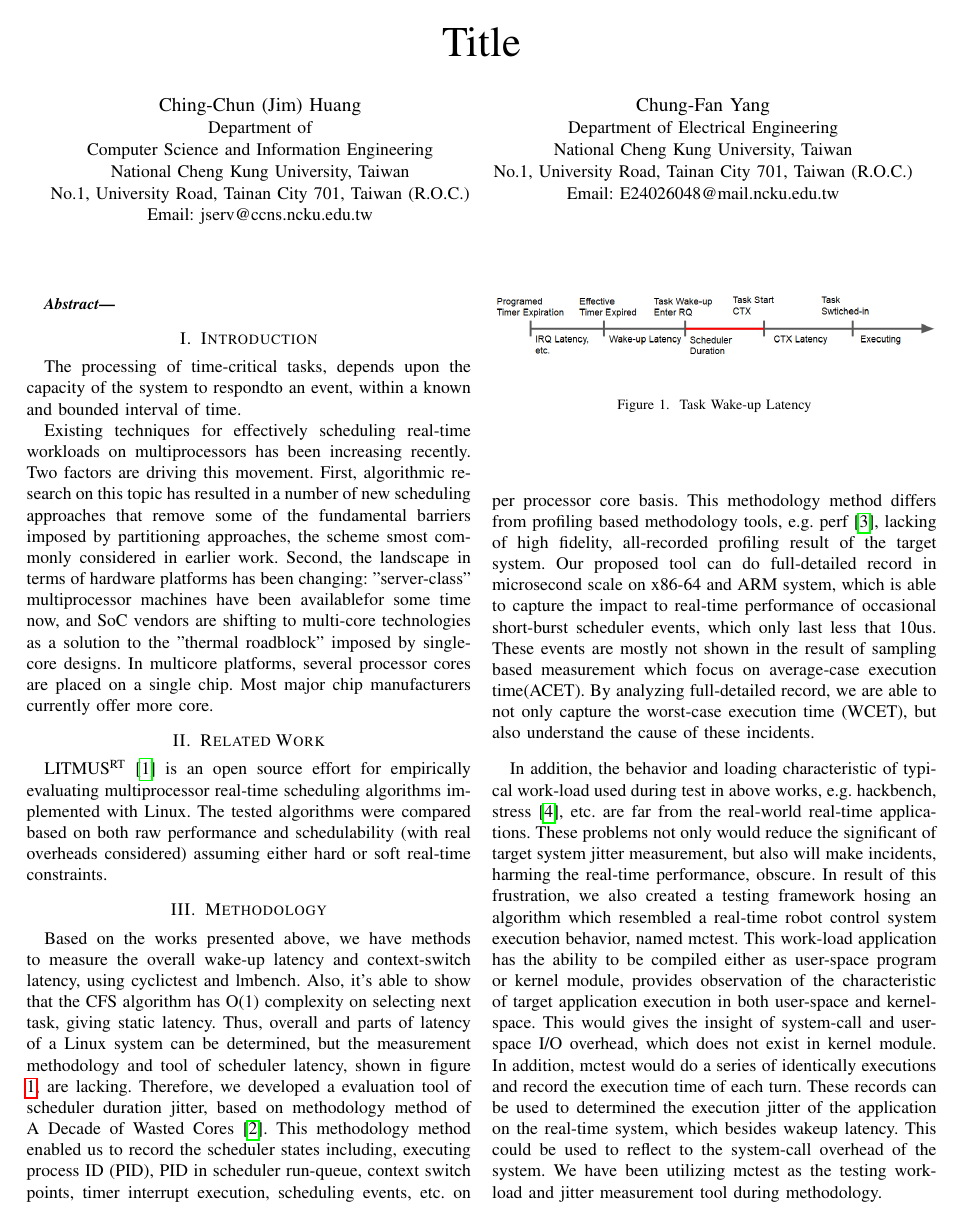
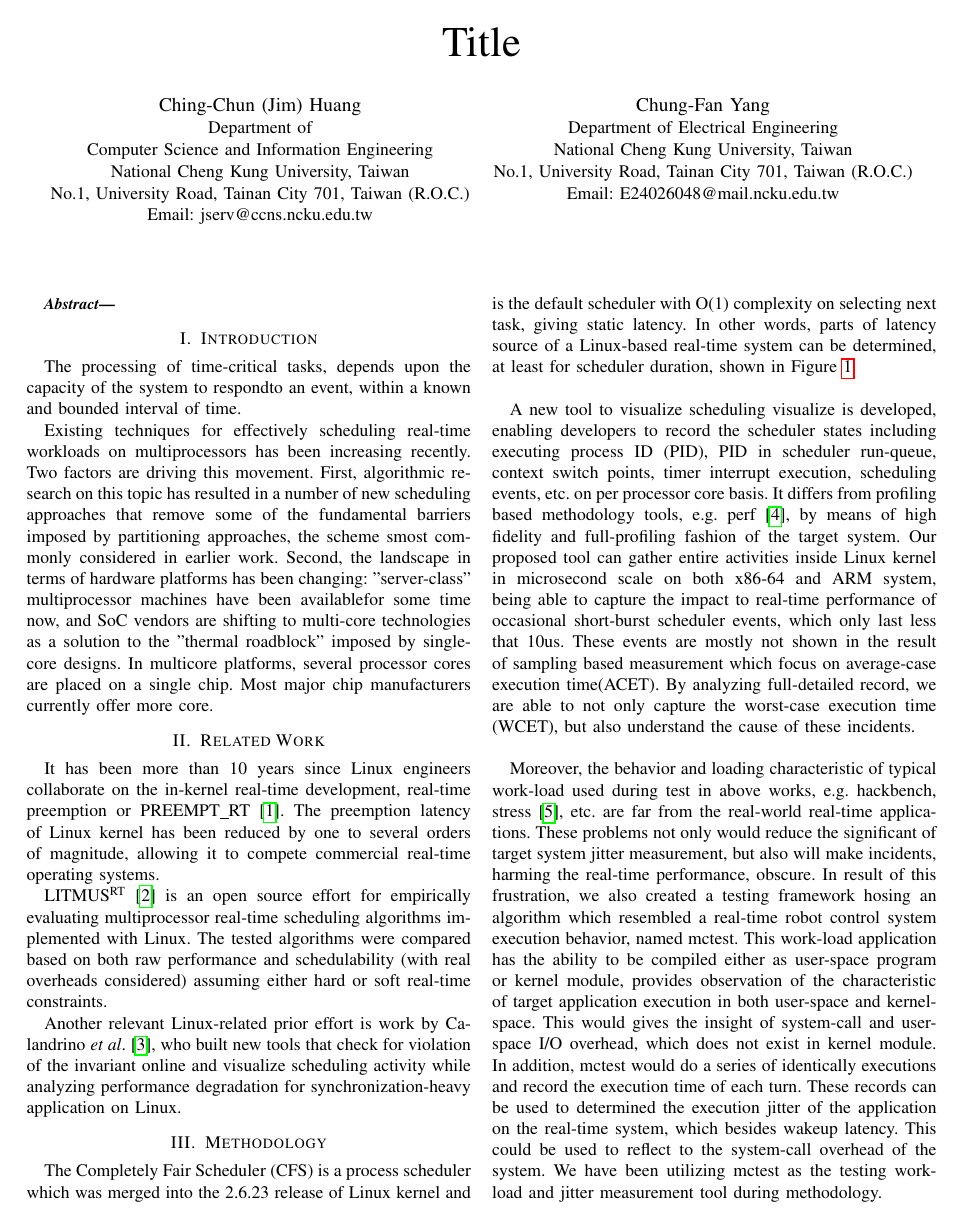
Before and after one commit to sonicyang/cthpc-2017, a LaTeX paper (paper.tex): page 1 of 5. Compiled offline with pdfLaTeX; a missing font is replaced by an installed copy or a similar font; a LaTeX package or settings file that is missing is left out.

Commit message:
Mention PREEMPT-RT

```diff
--- a/paper.tex
+++ b/paper.tex
@@ -44,29 +44,37 @@ more core.
 
 \section{Related Work}
 
+It has been more than 10 years since Linux engineers collaborate on the in-kernel real-time development, real-time
+preemption or PREEMPT\textunderscore RT \cite{rt-linux}. The preemption latency of Linux kernel has been reduced by
+one to several orders of magnitude, allowing it to compete commercial real-time operating systems.
+
 LITMUS\textsuperscript{RT} \cite{LITMUS} is an open source effort for empirically evaluating multiprocessor
 real-time scheduling algorithms implemented with Linux. The tested algorithms were compared based on both
 raw performance and schedulability (with real overheads considered) assuming either hard or soft real-time
 constraints.
 
+Another relevant Linux-related prior effort is work by Calandrino \textit{et al}. \cite{Lozi:2016:LSD:2901318.2901326},
+who built new tools that check for violation of the invariant online and visualize scheduling activity while analyzing
+performance degradation for synchronization-heavy application on Linux.
+
 \section{Methodology}
 
-    Based on the works presented above, we have methods to measure the overall wake-up latency and context-switch
-    latency, using cyclictest and lmbench. Also, it's able to show that the CFS algorithm has O(1) complexity on
-    selecting next task, giving static latency. Thus, overall  and parts of latency of a Linux system can be determined,
-    but the measurement methodology and tool of scheduler latency, shown in figure \ref{fig:latency_timeline}, are
-    lacking. Therefore, we developed a evaluation tool of scheduler duration jitter, based on methodology method of A
-    Decade of Wasted Cores \cite{Lozi:2016:LSD:2901318.2901326}. This methodology method enabled us to record the
-    scheduler states including, executing process ID (PID), PID in scheduler run-queue, context switch points, timer
-    interrupt execution, scheduling events, etc. on per processor core basis. This methodology method differs from
-    profiling based methodology tools, e.g. perf \cite{perf}, lacking of high fidelity, all-recorded profiling result of
-    the target system. Our proposed tool can do full-detailed record in microsecond scale on x86-64 and ARM system,
-    which is able to capture the impact to real-time performance of occasional short-burst scheduler events, which only
-    last less that 10us. These events are mostly not shown in the result of sampling based measurement which focus on
-    average-case execution time(ACET). By analyzing full-detailed record, we are able to not only capture the worst-case
-    execution time (WCET), but also understand the cause of these incidents.
+    The Completely Fair Scheduler (CFS) is a process scheduler which was merged into the 2.6.23 release of Linux kernel
+    and is the default scheduler with O(1) complexity on selecting next task, giving static latency. In other words, parts
+    of latency source of a Linux-based real-time system can be determined, at least for scheduler duration, shown in
+    Figure \ref{fig:latency_timeline}.
 
-    In addition, the behavior and loading characteristic of typical work-load used during test in above works, e.g.
+    A new tool to visualize scheduling visualize is developed, enabling developers to record the scheduler states
+    including executing process ID (PID), PID in scheduler run-queue, context switch points, timer interrupt execution,
+    scheduling events, etc. on per processor core basis. It differs from profiling based methodology tools, e.g.
+    perf \cite{perf}, by means of high fidelity and full-profiling fashion of the target system. Our proposed tool can
+    gather entire activities inside Linux kernel in microsecond scale on both x86-64 and ARM system, being able to capture
+    the impact to real-time performance of occasional short-burst scheduler events, which only last less that 10us.
+    These events are mostly not shown in the result of sampling based measurement which focus on average-case execution
+    time(ACET). By analyzing full-detailed record, we are able to not only capture the worst-case execution time (WCET),
+    but also understand the cause of these incidents.
+
+    Moreover, the behavior and loading characteristic of typical work-load used during test in above works, e.g.
     hackbench, stress \cite{rt-tests}, etc. are far from the real-world real-time applications. These problems not only
     would reduce the significant of target system jitter measurement, but also will make incidents, harming the
     real-time performance, obscure. In result of this frustration, we also created a testing framework hosing an
```
Also changed, not shown: references.bib (+6 -0 lines), paper.tex (20 more changed lines).
